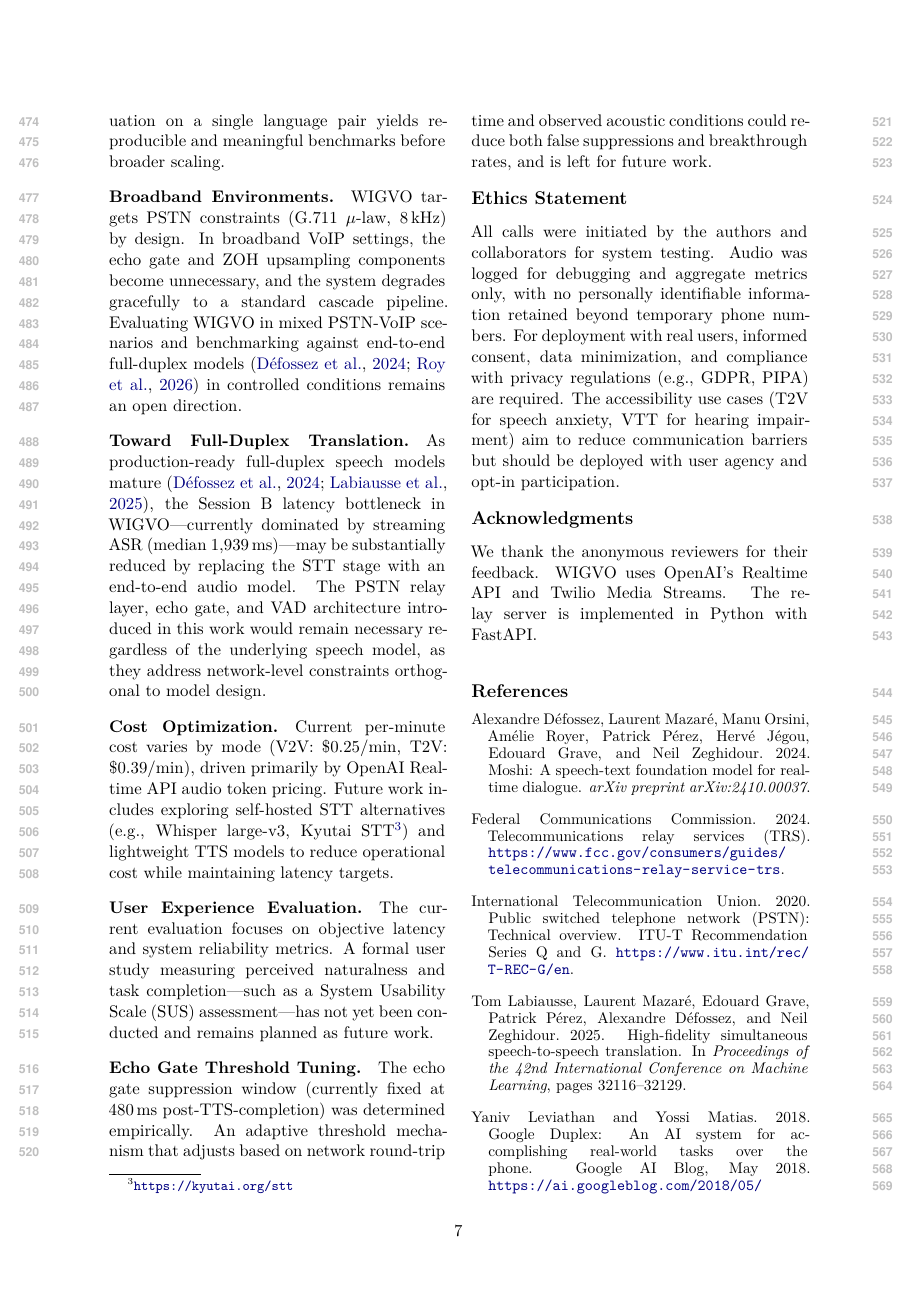
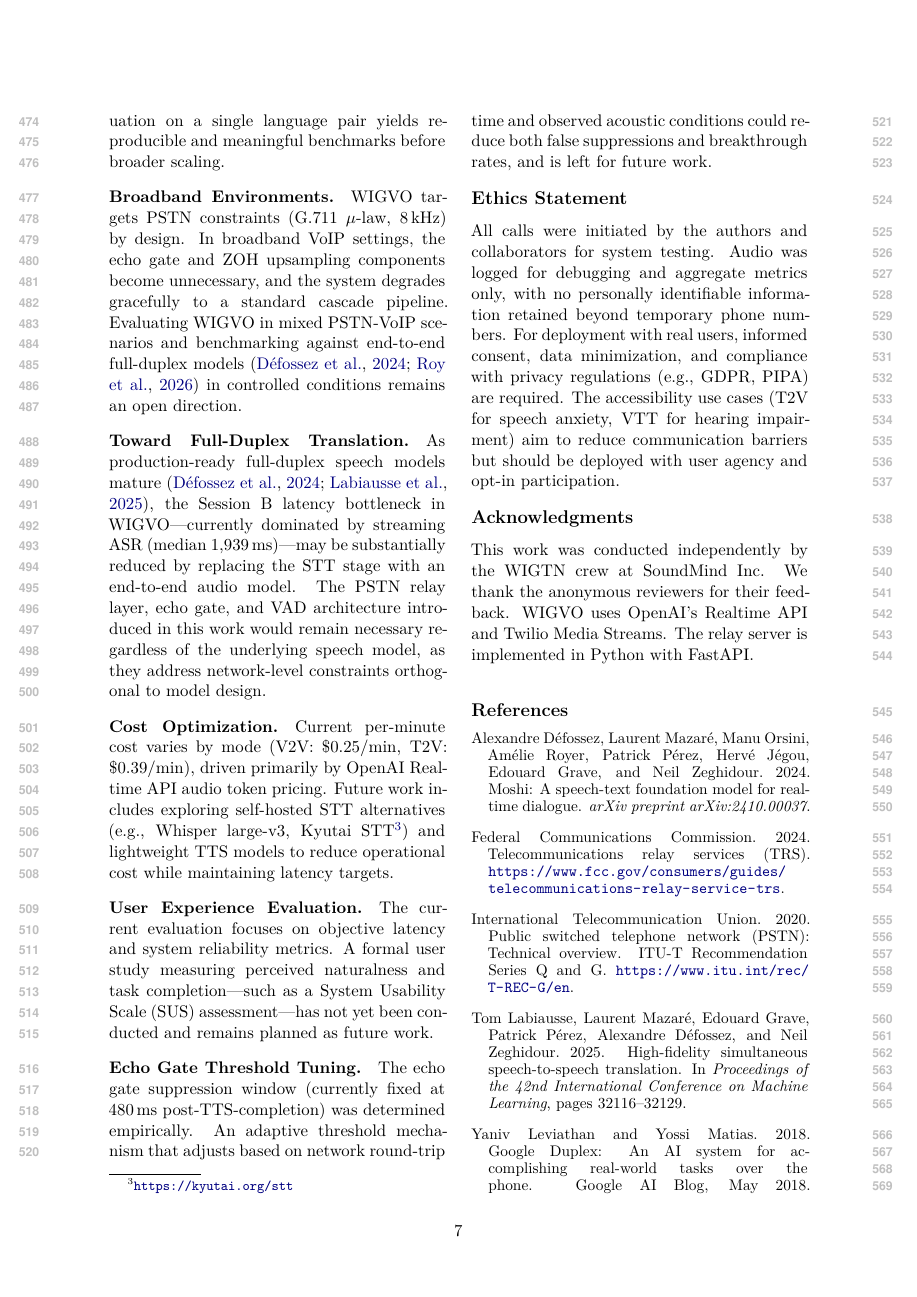
Before and after one commit to wigtn/wigvo-v2, a LaTeX paper (docs/paper/acl2026_wigvo.tex): page 7 of 8. Compiled offline with XeLaTeX; a missing font is replaced by an installed copy or a similar font.

Commit message:
docs(paper): update author list and acknowledgments
- Add 5 co-authors with SoundMind Inc. affiliation using ACL \AND format
- Update email addresses to personal accounts
- Add WIGTN crew attribution to acknowledgments section

Co-Authored-By: Claude <noreply@anthropic.com>

```diff
--- a/docs/paper/acl2026_wigvo.tex
+++ b/docs/paper/acl2026_wigvo.tex
@@ -20,8 +20,24 @@
 
 \author{
   Hyeongseob Kim \\
-  Soundmind Inc. \\
-  \texttt{harrison@soundmind.co.kr}
+  SoundMind Inc. \\
+  \texttt{rukais2294@gmail.com}
+  \AND
+  Sangwoo Son \\
+  SoundMind Inc. \\
+  \texttt{xhxh9539@gmail.com}
+  \AND
+  Jinmo Kim \\
+  SoundMind Inc. \\
+  \texttt{morirokim@gmail.com}
+  \AND
+  Hyeonsang Kim \\
+  SoundMind Inc. \\
+  \texttt{hyeonsangyy@gmail.com}
+  \AND
+  Hyunwoo Cho \\
+  SoundMind Inc. \\
+  \texttt{gus007dn@gmail.com}
 }
 
 \begin{document}
@@ -300,7 +316,7 @@ All calls were initiated by the authors and collaborators for system testing. Au
 
 \section*{Acknowledgments}
 
-We thank the anonymous reviewers for their feedback. WIGVO uses OpenAI's Realtime API and Twilio Media Streams. The relay server is implemented in Python with FastAPI.
+This work was conducted independently by the WIGTN crew at SoundMind Inc. We thank the anonymous reviewers for their feedback. WIGVO uses OpenAI's Realtime API and Twilio Media Streams. The relay server is implemented in Python with FastAPI.
 
 \bibliography{references}
 \bibliographystyle{acl_natbib}
```
